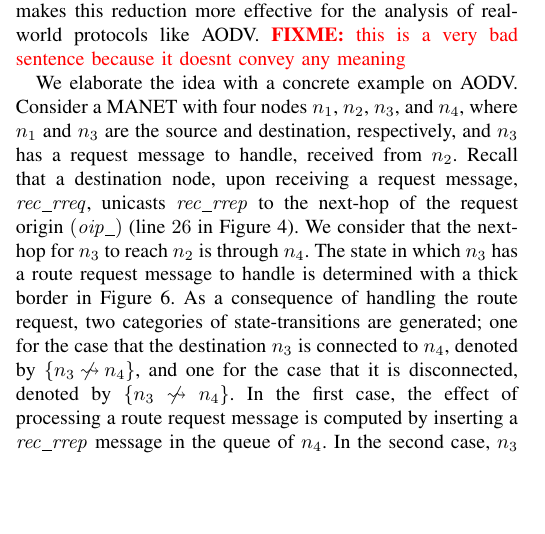
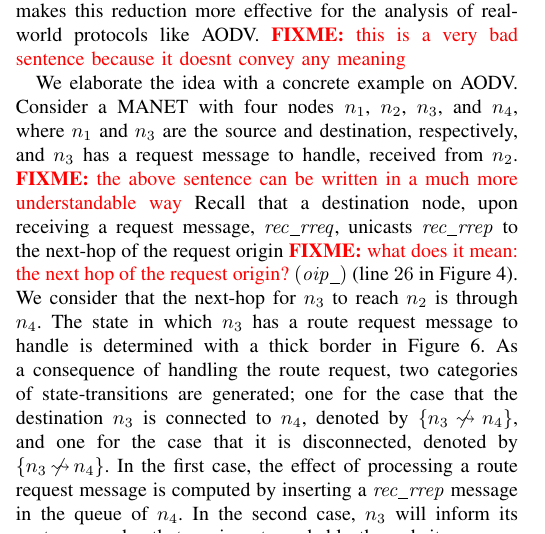
Before and after one commit to ehsankhamespanah/Reactive-Isolated-Actors-for-Efficient-Analysis, a LaTeX paper (DS-RT2019-Invited-Sirjani.tex, which reads wRebeca.tex): part of one column of page 5 of 8, cut so that both start at the same text, the shorter picture padded with empty space. Compiled offline with pdfLaTeX; a missing font is replaced by an installed copy or a similar font; a LaTeX package or settings file that is missing is left out.

Commit message:
more comments on MANET

```diff
--- a/wRebeca.tex
+++ b/wRebeca.tex
@@ -75,7 +75,10 @@ However, the isolation of actors makes this reduction more effective for the ana
 
 %an event while isolating those connected actors. %while it is restricted to the set of topologies for which that behavior is valid.
 
-We elaborate the idea with a concrete example on AODV. Consider a MANET with four nodes $n_1$, $n_2$, $n_3$, and $n_4$, where $n_1$ and $n_3$ are the source and destination, respectively, and $n_3$ has a request message to handle, received from $n_2$. Recall that a destination node, upon receiving a request message, ${\it rec\_rreq}$, unicasts ${\it rec\_rrep}$ to the next-hop of the request origin $({\it oip\_})$ (line $26$ in Figure \ref{code:aodv}). We consider that the next-hop for $n_3$ to reach $n_2$ is through $n_4$. The state in which $n_3$ has a route request message to handle is determined with a thick border in Figure \ref{Fig::reduction}. As a consequence of handling the route request, two categories of state-transitions are generated; one for the case that the destination $n_3$ is connected to $n_4$, denoted by $\{n_3\nconn n_4\}$, and one for the case that it is disconnected, denoted by $\{n_3\nconn n_4\}$. In the first case, %the destination and next-hop are considered in isolation and
+We elaborate the idea with a concrete example on AODV. Consider a MANET with four nodes $n_1$, $n_2$, $n_3$, and $n_4$, where $n_1$ and $n_3$ are the source and destination, respectively, and $n_3$ has a request message to handle, received from $n_2$.
+\fixme{the above sentence can be written in a much more understandable way}
+Recall that a destination node, upon receiving a request message, ${\it rec\_rreq}$, unicasts ${\it rec\_rrep}$ to the next-hop of the request origin  \fixme{what does it mean: the next hop of the request origin?}
+$({\it oip\_})$ (line $26$ in Figure \ref{code:aodv}). We consider that the next-hop for $n_3$ to reach $n_2$ is through $n_4$. The state in which $n_3$ has a route request message to handle is determined with a thick border in Figure \ref{Fig::reduction}. As a consequence of handling the route request, two categories of state-transitions are generated; one for the case that the destination $n_3$ is connected to $n_4$, denoted by $\{n_3\nconn n_4\}$, and one for the case that it is disconnected, denoted by $\{n_3\nconn n_4\}$. In the first case, %the destination and next-hop are considered in isolation and
 the effect of processing a route request message is computed by inserting a ${\it rec\_rrep}$ message in the queue of $n_4$. In the second case, $n_3$ will inform its upstream nodes that $n_4$ is not reachable through it anymore by broadcasting an error message, ${\it rec\_rerr}$ (this part of code has been abstracted in line $33$). %So, the state-transitions are partitioned in further to %In other words, the effect of processing the request event is computed for those connected subsets of actors excluding the next-hop in isolation.
 %The state space of this scenario has been illustrated in Figure \ref{Fig::reduction}. % Assume that $n_1$ and $n_3$ are the source and destination, respectively, and $n_3$ has received its request message from $n_2$. The next-hop for $n_3$ to reach $n_2$ is through $n_4$. The state in which $n_3$ has a request message to handle is determined with a thick border. The next states are classified into two categorizes; those that $n_3$ is connected to $n_4$, denoted by $\{n_3\conn n_4\}$, and those that $n_3$ is disconnected from $n_4$, denoted by $\{n_3\nconn n_4\}$.
 Thus the second category is partitioned regarding the connectivity of $n_3$ to $n_1$ and $n_2$. When $\{n_3\nconn n_1,n_2,n_4\}$, %the next state is computed for $n_3$ in isolation with no neighbour to receive the error message, so
```
